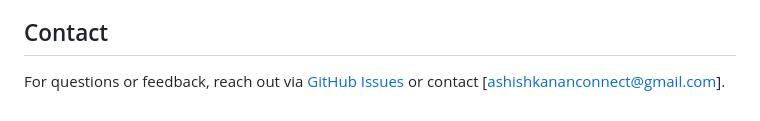
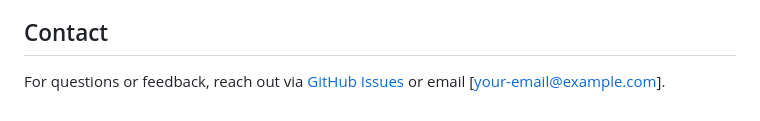
Before and after one commit to kananashish/PRODIGY_WD_01, a Markdown page: README.md, the part around the change. Drawn GitHub-style.

Commit message:
minor changes to readme.md file

```diff
--- a/README.md
+++ b/README.md
@@ -64,4 +64,4 @@ Contributions are welcome! To contribute:
 
 
 ## Contact
-For questions or feedback, reach out via [GitHub Issues](https://github.com/your-username/your-repo-name/issues) or contact [ashishkananconnect@gmail.com].
+For questions or feedback, reach out via [GitHub Issues](https://github.com/your-username/your-repo-name/issues) or email [your-email@example.com].
```
